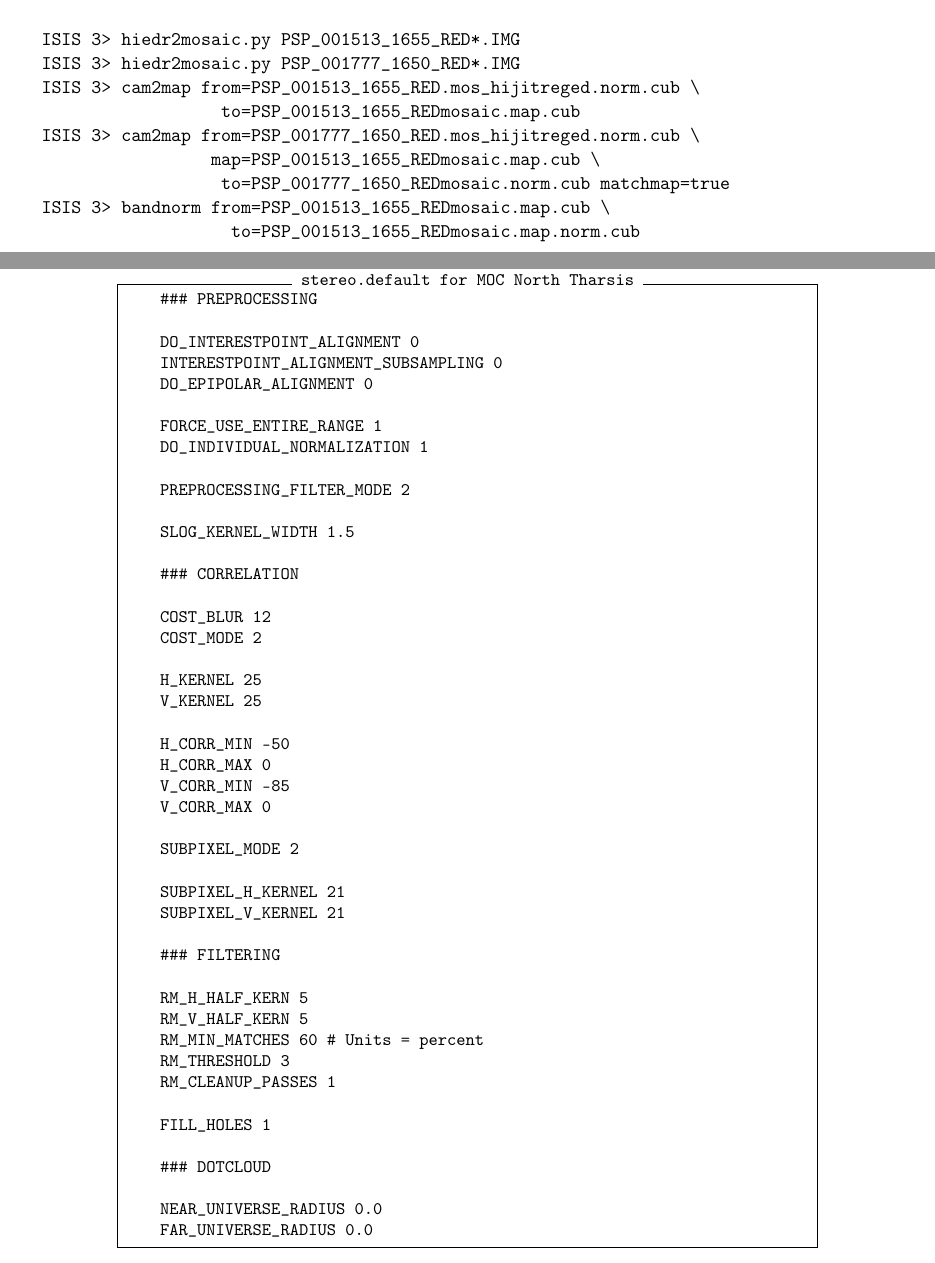
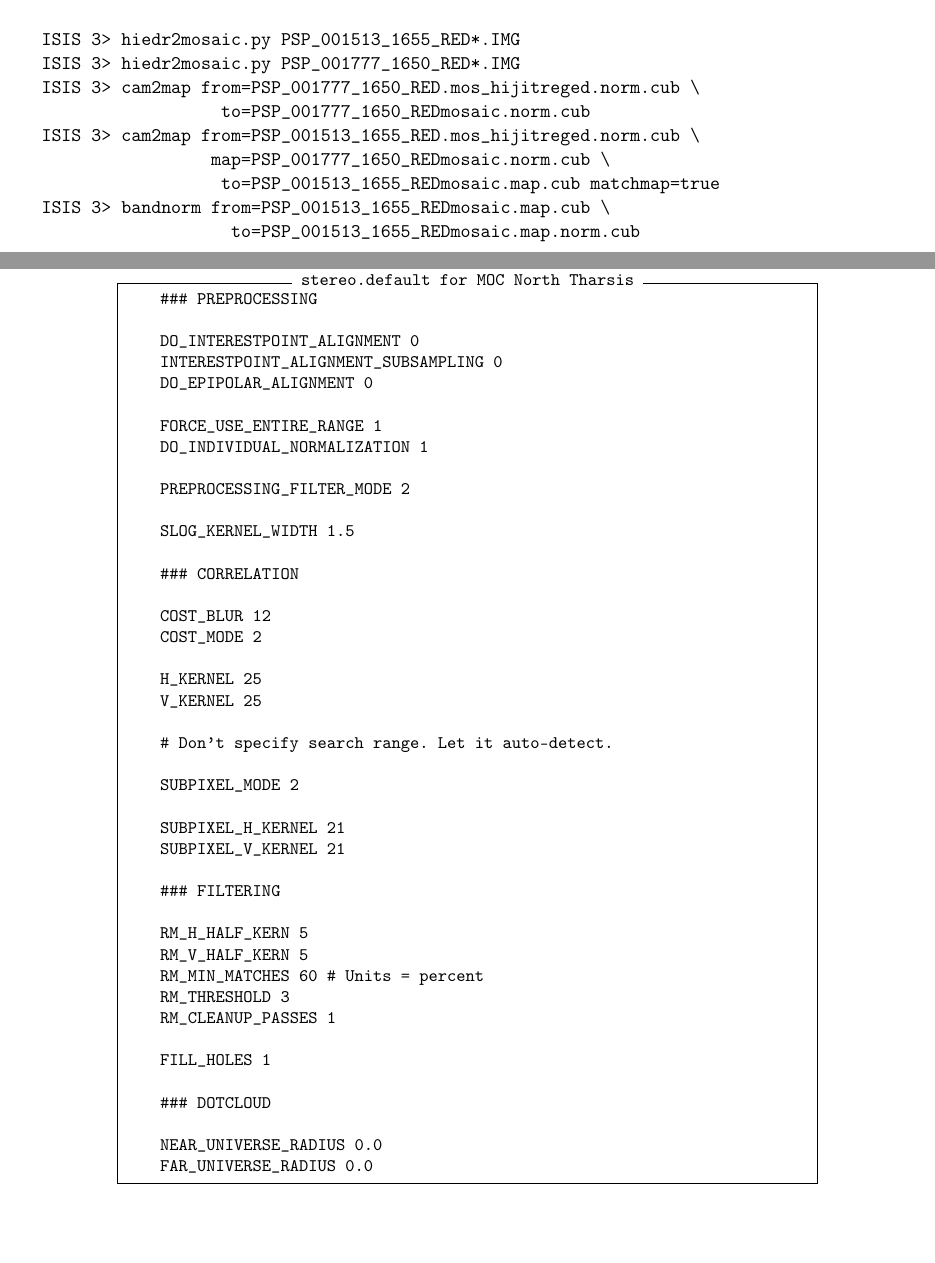
Before and after one commit to NeoGeographyToolkit/StereoPipeline, a LaTeX thesis (docs/book/asp_book.tex, which reads docs/book/examples.tex): two parts of pages 57 and 69 of 104, joined at a grey line, cut so that both start at the same text, the shorter picture padded with empty space. Compiled offline with pdfLaTeX.

Commit message:
Update examples to how I ran them
Also, Columbia Hills has been triangulating for 2 days! Ahh!

```diff
--- a/docs/book/examples.tex
+++ b/docs/book/examples.tex
@@ -189,11 +189,11 @@ Download all 20 of the RED EDR \texttt{.IMG} files for each observation.
 \begin{verbatim}
   ISIS 3> hiedr2mosaic.py PSP_001513_1655_RED*.IMG
   ISIS 3> hiedr2mosaic.py PSP_001777_1650_RED*.IMG
+  ISIS 3> cam2map from=PSP_001777_1650_RED.mos_hijitreged.norm.cub \
+                    to=PSP_001777_1650_REDmosaic.norm.cub
   ISIS 3> cam2map from=PSP_001513_1655_RED.mos_hijitreged.norm.cub \
-                    to=PSP_001513_1655_REDmosaic.map.cub
-  ISIS 3> cam2map from=PSP_001777_1650_RED.mos_hijitreged.norm.cub \
-                   map=PSP_001513_1655_REDmosaic.map.cub \
-                    to=PSP_001777_1650_REDmosaic.norm.cub matchmap=true
+                   map=PSP_001777_1650_REDmosaic.norm.cub \
+                    to=PSP_001513_1655_REDmosaic.map.cub matchmap=true
   ISIS 3> bandnorm from=PSP_001513_1655_REDmosaic.map.cub \
                      to=PSP_001513_1655_REDmosaic.map.norm.cub
   ISIS 3> bandnorm from=PSP_001777_1650_REDmosaic.map.cub \
@@ -717,10 +717,7 @@ Download the M08/03097.img and S07/01420 images from the \ac{PDS}.
     H_KERNEL 25
     V_KERNEL 25
 
-    H_CORR_MIN -50
-    H_CORR_MAX 0
-    V_CORR_MIN -85
-    V_CORR_MAX 0
+    # Don't specify search range. Let it auto-detect.
 
     SUBPIXEL_MODE 2
 
```
Also changed, not shown: docs/book/examples.tex (2 more changed lines).
